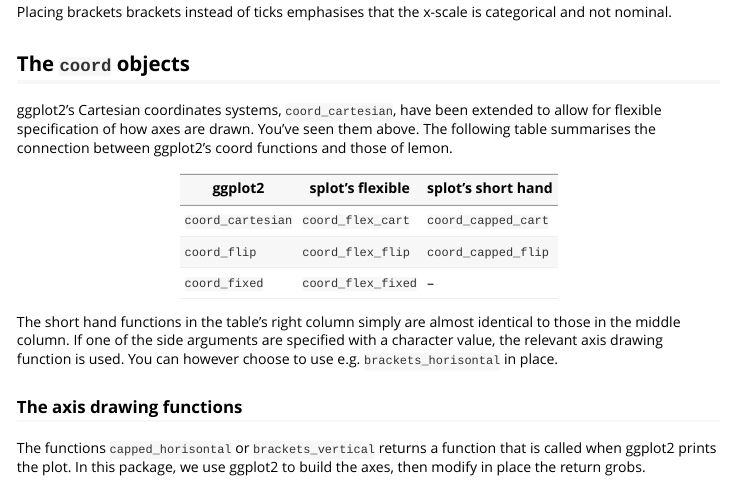
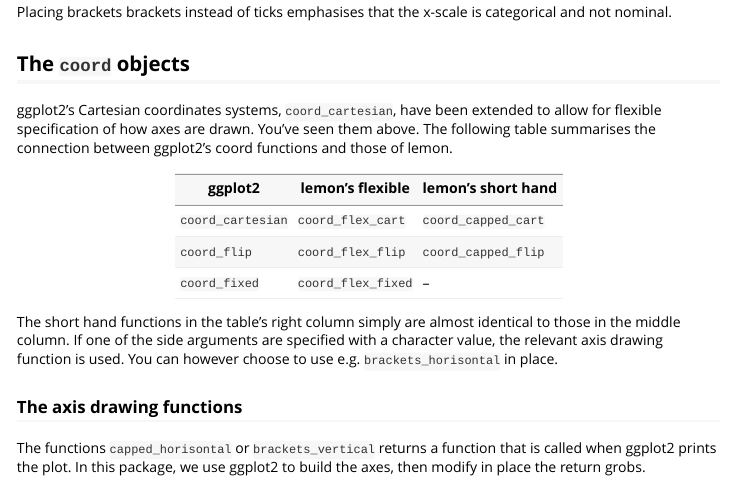
Before and after one commit to stefanedwards/lemon, an R Markdown document (vignettes/capped-axes.Rmd): the page in a window 1100 px wide, from 2750 px down. Rendered offline with R 4.5, knitr and Pandoc, with nearby package versions; code that draws random numbers runs with fixed seeds of ours; some code elsewhere in the file could not run offline.

Commit message:
Fixed splot.

```diff
--- a/vignettes/capped-axes.Rmd
+++ b/vignettes/capped-axes.Rmd
@@ -84,7 +84,7 @@
 The following table summarises the connection between ggplot2's coord functions
 and those of lemon.
 
- ggplot2          | splot's flexible   | splot's short hand
+ ggplot2          | lemon's flexible   | lemon's short hand
 ------------------|--------------------|--------------------
 `coord_cartesian` | `coord_flex_cart`  | `coord_capped_cart`
 `coord_flip`      | `coord_flex_flip`  | `coord_capped_flip`
```
Also changed, not shown: vignettes/lemon_print.Rmd (+1 -1 lines).
